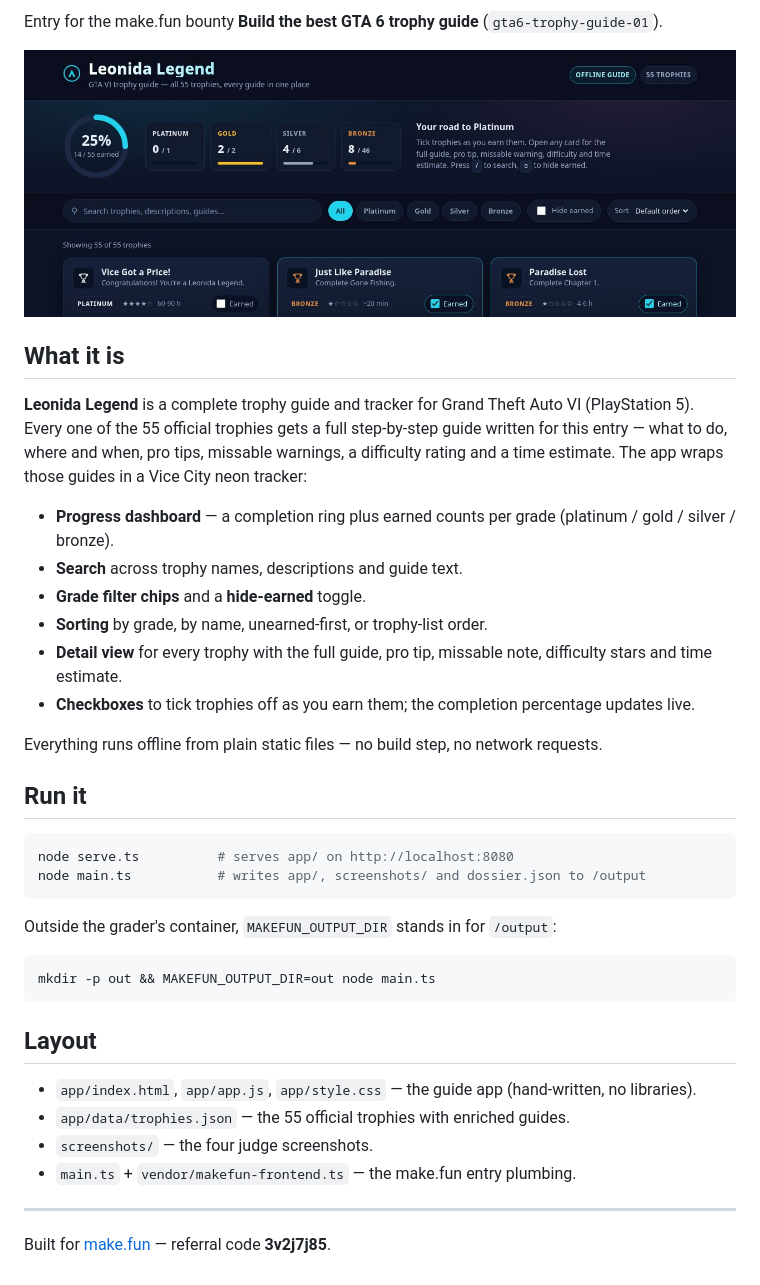
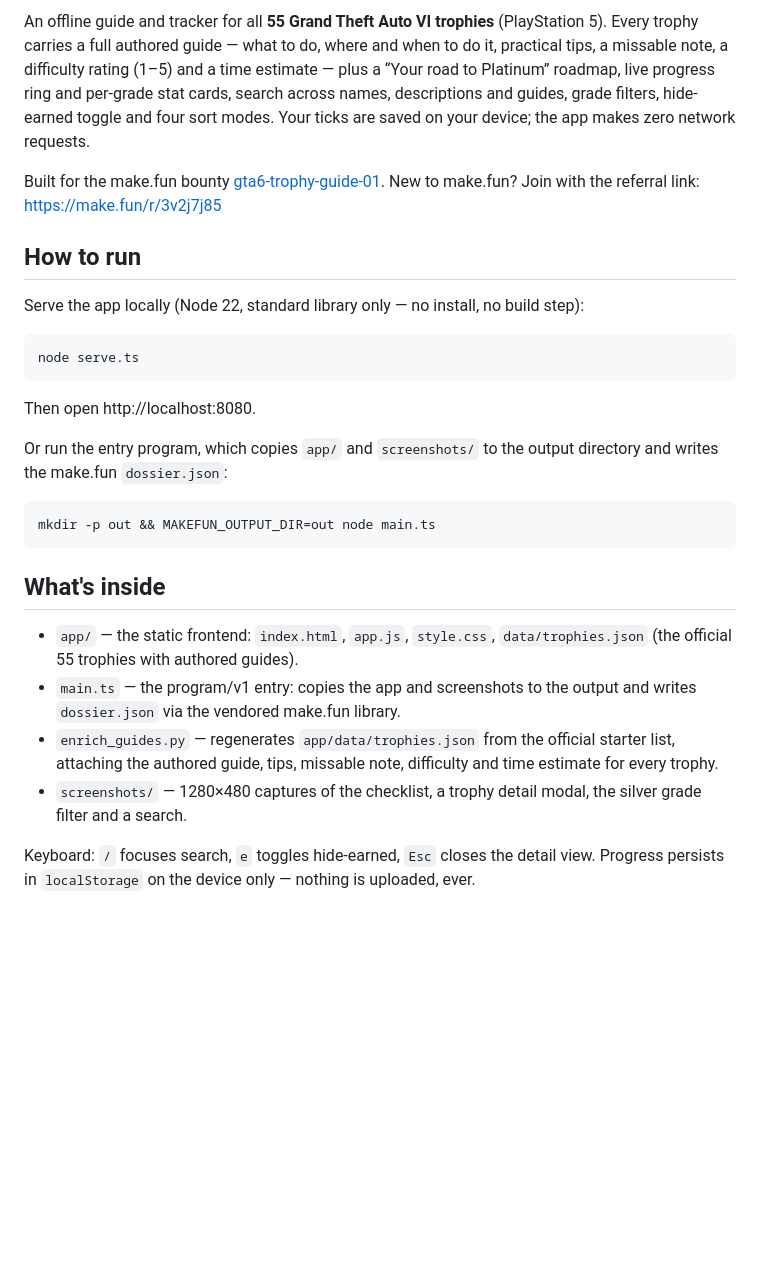
Before and after one commit to Fslrm123/gta6-trophy-guide-01-entry, a Markdown page: README.md, the part around one of its changes. Rendered like a GitHub page; pictures changed too: screenshots/1-checklist.jpg; blank space fills up the shorter version.

Commit message:
Leonida Legend: recorded rebuild — professional trophy guide

````diff
--- a/README.md
+++ b/README.md
@@ -5,45 +5,44 @@
 [![reward](https://make.fun/badge/gta6-trophy-guide-01/Fslrm123/gta6-trophy-guide-01-entry/reward.svg)](https://make.fun/bounty/gta6-trophy-guide-01)
 
-Entry for the make.fun bounty **Build the best GTA 6 trophy guide** (`gta6-trophy-guide-01`).
+An offline guide and tracker for all **55 Grand Theft Auto VI trophies** (PlayStation 5).
+Every trophy carries a full authored guide — what to do, where and when to do it, practical
+tips, a missable note, a difficulty rating (1–5) and a time estimate — plus a “Your road to
+Platinum” roadmap, live progress ring and per-grade stat cards, search across names,
+descriptions and guides, grade filters, hide-earned toggle and four sort modes. Your ticks
+are saved on your device; the app makes zero network requests.
 
-![The guide](screenshots/1-checklist.jpg)
+Built for the make.fun bounty
+[gta6-trophy-guide-01](https://make.fun/bounty/gta6-trophy-guide-01).
+New to make.fun? Join with the referral link: https://make.fun/r/3v2j7j85
 
-## What it is
+## How to run
 
-**Leonida Legend** is a complete trophy guide and tracker for Grand Theft Auto VI (PlayStation 5).
-Every one of the 55 official trophies gets a full step-by-step guide written for this entry —
-what to do, where and when, pro tips, missable warnings, a difficulty rating and a time estimate.
-The app wraps those guides in a Vice City neon tracker:
+Serve the app locally (Node 22, standard library only — no install, no build step):
 
-- **Progress dashboard** — a completion ring plus earned counts per grade (platinum / gold / silver / bronze).
-- **Search** across trophy names, descriptions and guide text.
-- **Grade filter chips** and a **hide-earned** toggle.
-- **Sorting** by grade, by name, unearned-first, or trophy-list order.
-- **Detail view** for every trophy with the full guide, pro tip, missable note, difficulty stars and time estimate.
-- **Checkboxes** to tick trophies off as you earn them; the completion percentage updates live.
-
-Everything runs offline from plain static files — no build step, no network requests.
-
-## Run it
-
-```bash
-node serve.ts          # serves app/ on http://localhost:8080
-node main.ts           # writes app/, screenshots/ and dossier.json to /output
+```sh
+node serve.ts
 ```
 
-Outside the grader's container, `MAKEFUN_OUTPUT_DIR` stands in for `/output`:
+Then open http://localhost:8080.
 
-```bash
+Or run the entry program, which copies `app/` and `screenshots/` to the output directory
+and writes the make.fun `dossier.json`:
+
+```sh
 mkdir -p out && MAKEFUN_OUTPUT_DIR=out node main.ts
 ```
 
-## Layout
+## What's inside
 
-- `app/index.html`, `app/app.js`, `app/style.css` — the guide app (hand-written, no libraries).
-- `app/data/trophies.json` — the 55 official trophies with enriched guides.
-- `screenshots/` — the four judge screenshots.
-- `main.ts` + `vendor/makefun-frontend.ts` — the make.fun entry plumbing.
+- `app/` — the static frontend: `index.html`, `app.js`, `style.css`, `data/trophies.json`
+  (the official 55 trophies with authored guides).
+- `main.ts` — the program/v1 entry: copies the app and screenshots to the output and
+  writes `dossier.json` via the vendored make.fun library.
+- `enrich_guides.py` — regenerates `app/data/trophies.json` from the official starter
+  list, attaching the authored guide, tips, missable note, difficulty and time estimate
+  for every trophy.
+- `screenshots/` — 1280×480 captures of the checklist, a trophy detail modal, the silver
+  grade filter and a search.
 
----
-
-Built for [make.fun](https://make.fun/r/3v2j7j85) — referral code **3v2j7j85**.
+Keyboard: `/` focuses search, `e` toggles hide-earned, `Esc` closes the detail view.
+Progress persists in `localStorage` on the device only — nothing is uploaded, ever.
````
Also changed, not shown: other parts of README.md (+2 -2 lines), screenshots/2-detail.jpg, screenshots/3-grades.jpg, screenshots/4-search.jpg, 7 other files.
